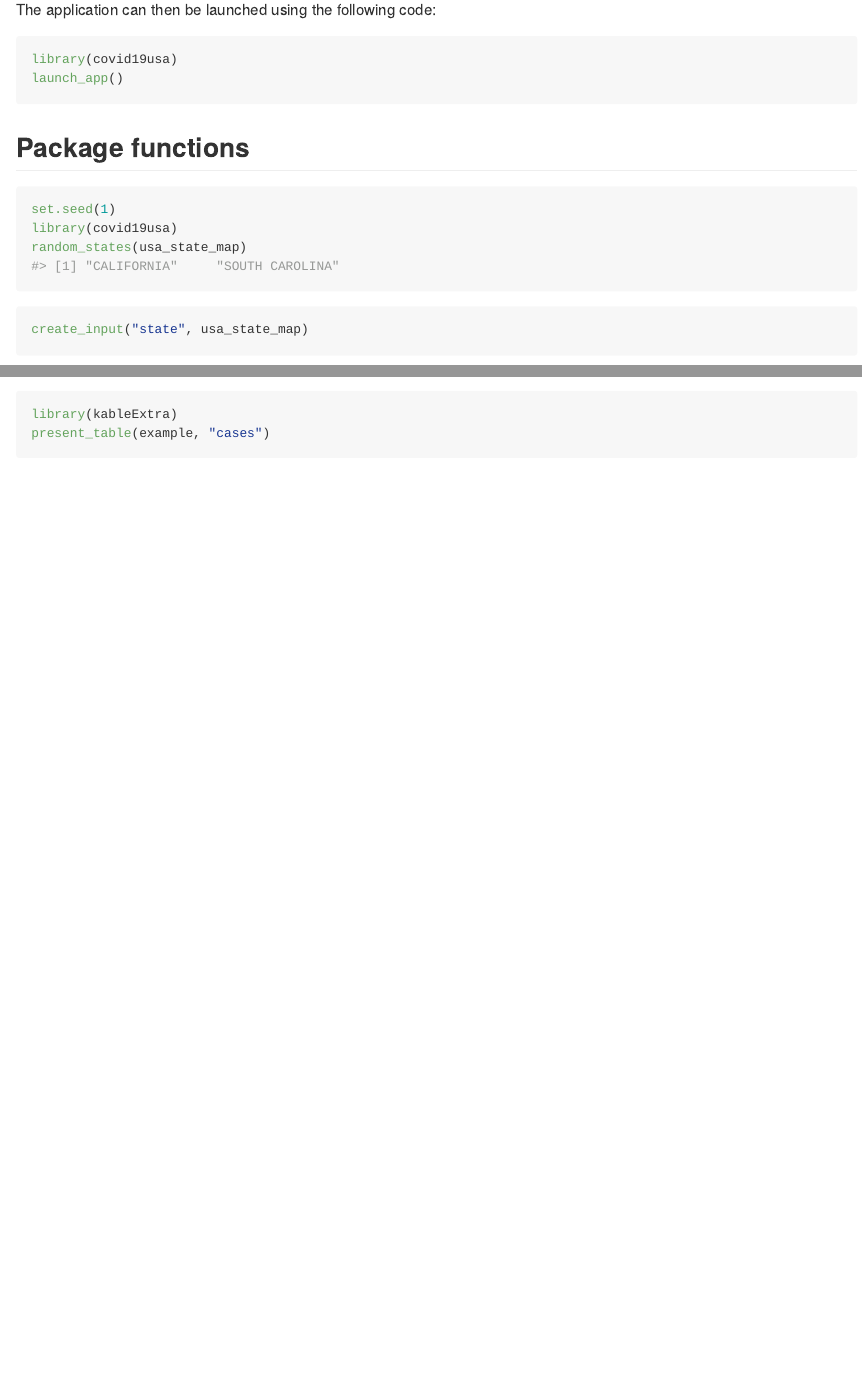
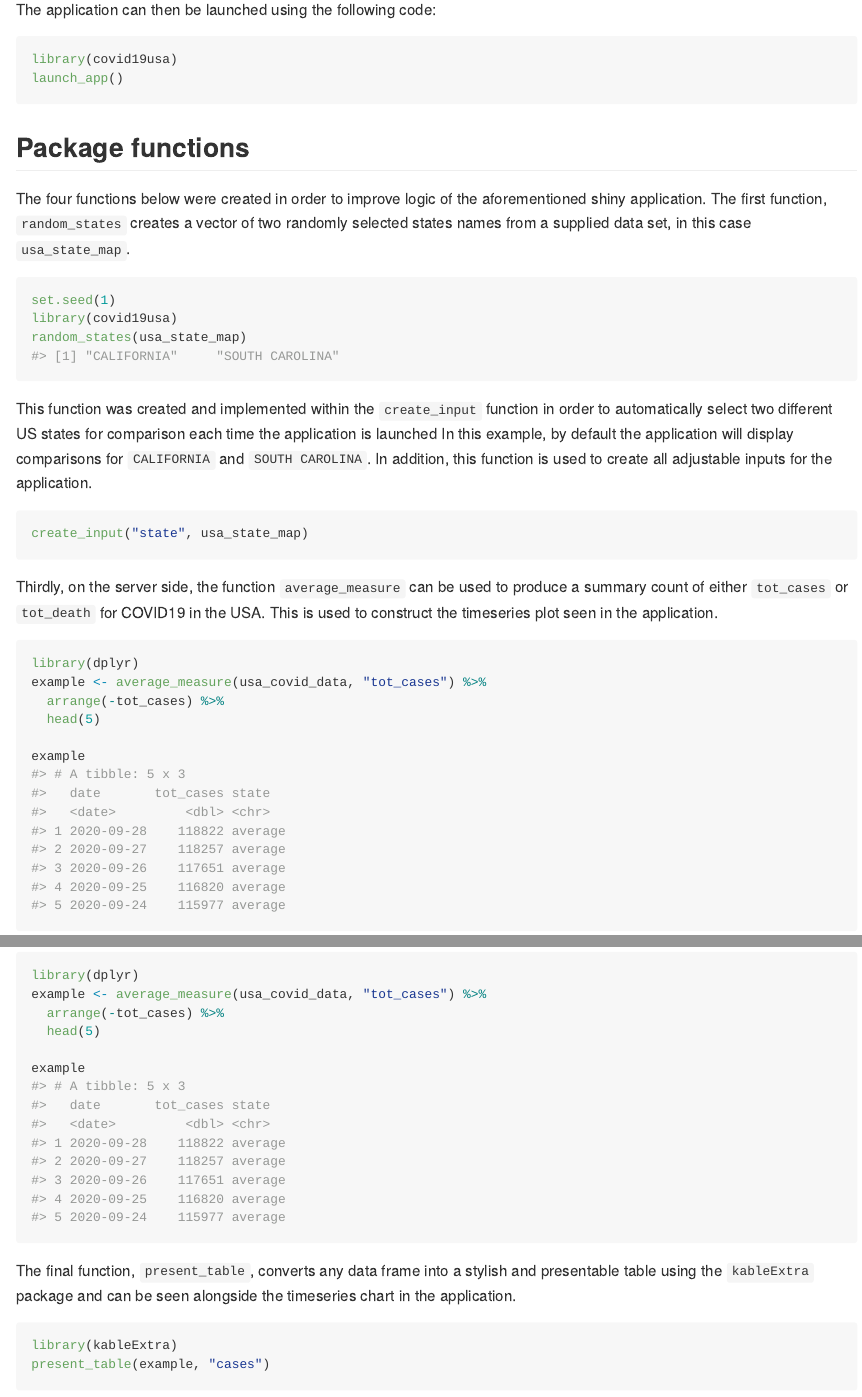
Before and after one commit to etc5523-2020/r-package-assessment-ltmoo2, an R Markdown document (README.Rmd): the page in a window 1100 px wide, from 850 px down, and a second part further down, joined at a grey line. The pictures show the output file README.md that the author committed with the source, drawn offline in the style of GitHub.

Commit message:
Finished readme

````diff
--- a/README.Rmd
+++ b/README.Rmd
@@ -55,16 +55,19 @@ launch_app()
 ```
 
 ## Package functions
+The four functions below were created in order to improve logic of the aforementioned shiny application. The first function, `random_states` creates a vector of two randomly selected states names from a supplied data set, in this case `usa_state_map`.
 ```{r random}
 set.seed(1)
 library(covid19usa)
 random_states(usa_state_map)
 ```
+This function was created and implemented within the `create_input` function in order to automatically select two different US states for comparison each time the application is launched In this example, by default the application will display comparisons for `CALIFORNIA` and `SOUTH CAROLINA`. In addition, this function is used to create all adjustable inputs for the application.
 
 ```{r input, eval=FALSE}
 create_input("state", usa_state_map)
 ```
 
+Thirdly, on the server side, the function `average_measure` can be used to produce a summary count of either `tot_cases` or `tot_death` for COVID19 in the USA. This is used to construct the timeseries plot seen in the application.
 
 ```{r average}
 library(dplyr)
@@ -74,6 +77,7 @@ example <- average_measure(usa_covid_data, "tot_cases") %>%
 
 example
 ```
+The final function, `present_table`, converts any data frame into a stylish and presentable table using the `kableExtra` package and can be seen alongside the timeseries chart in the application.
 
 ```{r present}
 library(kableExtra)
````
Also changed, not shown: README.md.
